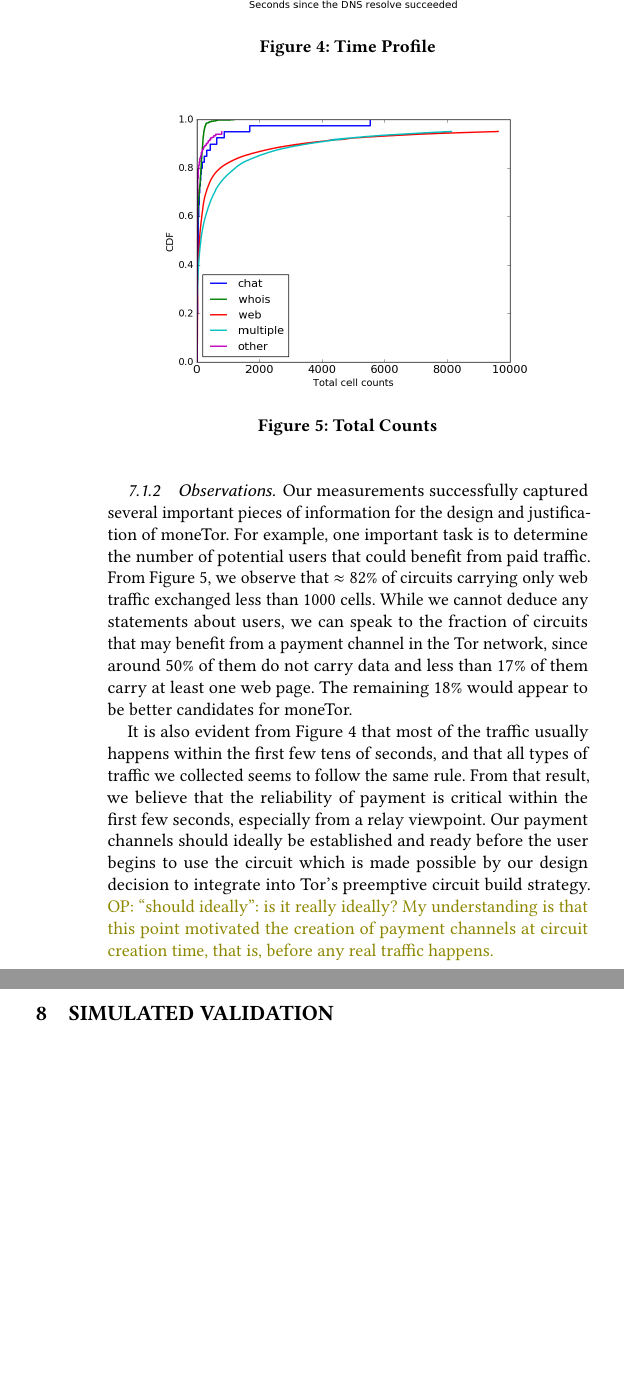
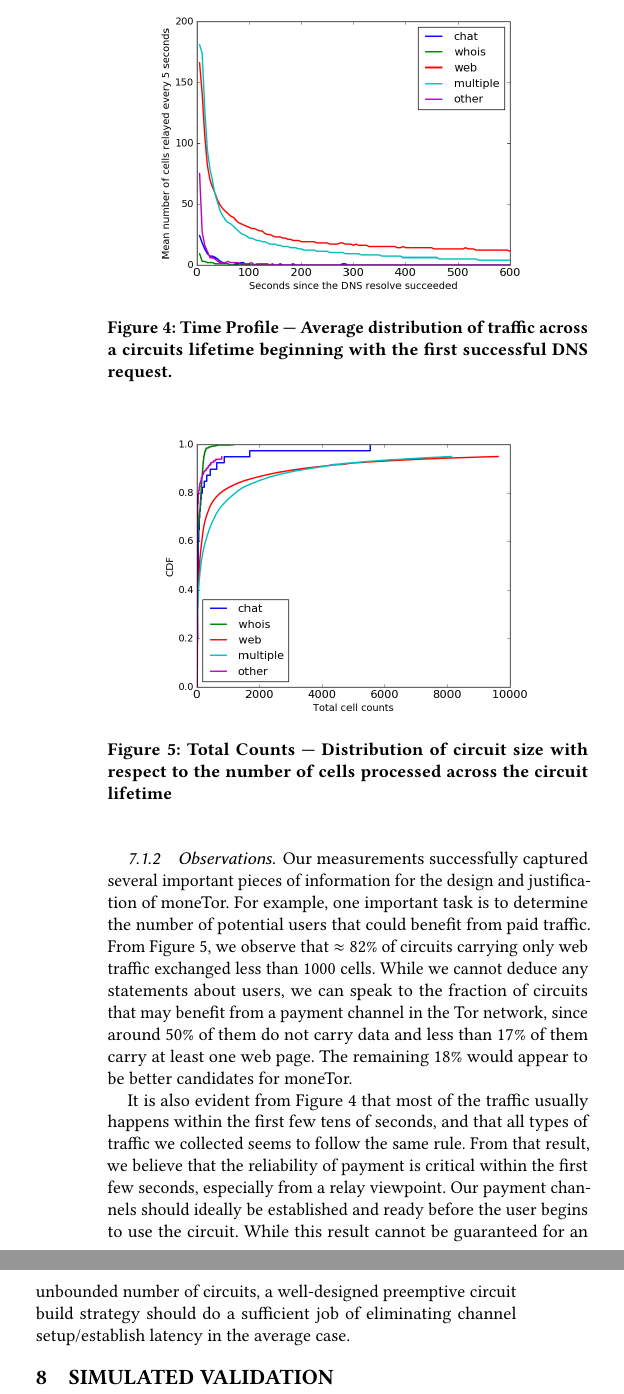
Before and after one commit to thiennamdinh/moneTor, a LaTeX paper (paper/main.tex, which reads paper/sections/analysis.tex): two parts of the columns of page 9 of 20, joined at a grey line, cut at the place of the change, the shorter picture padded with empty space. Compiled offline with pdfLaTeX.

Commit message:
added figure captions and addressed some Olivier comments

```diff
--- a/paper/sections/analysis.tex
+++ b/paper/sections/analysis.tex
@@ -58,12 +58,14 @@ flow on disk.
 
 \begin{figure} \centering
   \includegraphics[width=0.4\textwidth]{images/exitmeasurement.png}
-  \caption{Time Profile}
-\label{fig:statsa}
+  \caption{Time Profile --- Average distribution of traffic across a circuits
+    lifetime beginning with the first successful DNS request.}
+  \label{fig:statsa}
 \end{figure}
 \begin{figure} \centering
   \includegraphics[width=0.4\textwidth]{images/totcellcountscdf.png}
-  \caption{Total Counts}
+  \caption{Total Counts --- Distribution of circuit size with respect to the
+    number of cells processed across the circuit lifetime}
 \label{fig:statsb}
 \end{figure}
 
@@ -79,16 +81,15 @@ around $50\%$ of them do not carry data and less than $17\%$ of them carry at
 least one web page. The remaining $18\%$ would appear to be better candidates
 for moneTor.
 
-It is also evident from Figure~\ref{fig:statsa} that most of the traffic
-usually happens within the first few tens of seconds, and that all types of
-traffic we collected seems to follow the same rule. From that result, we believe
-that the reliability of payment is critical within the first few seconds,
-especially from a relay viewpoint. Our payment channels should ideally be
-established and ready before the user begins to use the circuit which is made
-possible by our design decision to integrate into Tor's preemptive circuit build
-strategy. \op{``should ideally'': is it really ideally? My understanding is that this point motivated the creation of payment channels at circuit creation time, that is, before any real traffic happens.}
-
-
+It is also evident from Figure~\ref{fig:statsa} that most of the traffic usually
+happens within the first few tens of seconds, and that all types of traffic we
+collected seems to follow the same rule. From that result, we believe that the
+reliability of payment is critical within the first few seconds, especially from
+a relay viewpoint. Our payment channels should ideally be established and ready
+before the user begins to use the circuit. While this result cannot be
+guaranteed for an unbounded number of circuits, a well-designed preemptive
+circuit build strategy should do a sufficient job of eliminating channel
+setup/establish latency in the average case.
 
 %% In another area of research, it may be interesting to point out that since %
 %$\approx 50\%$ of users do not carry data after their DNS request, some %
```
Also changed, not shown: paper/sections/network-design.tex (+2 -1 lines), paper/sections/analysis.tex (26 more changed lines).
